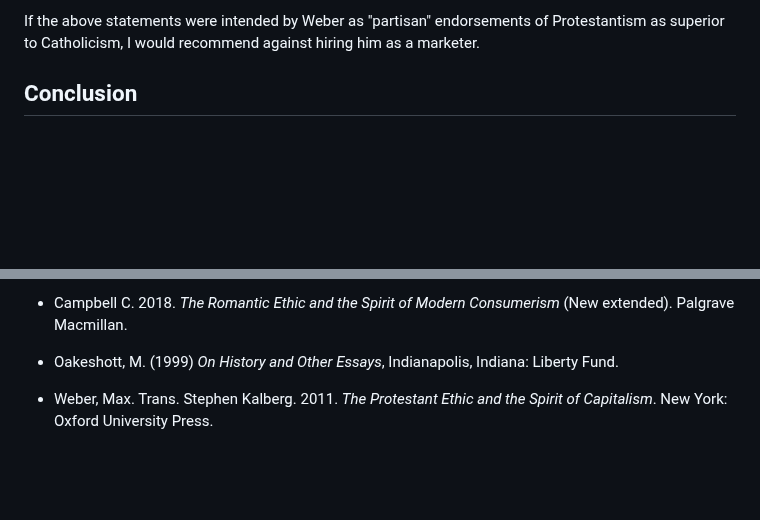
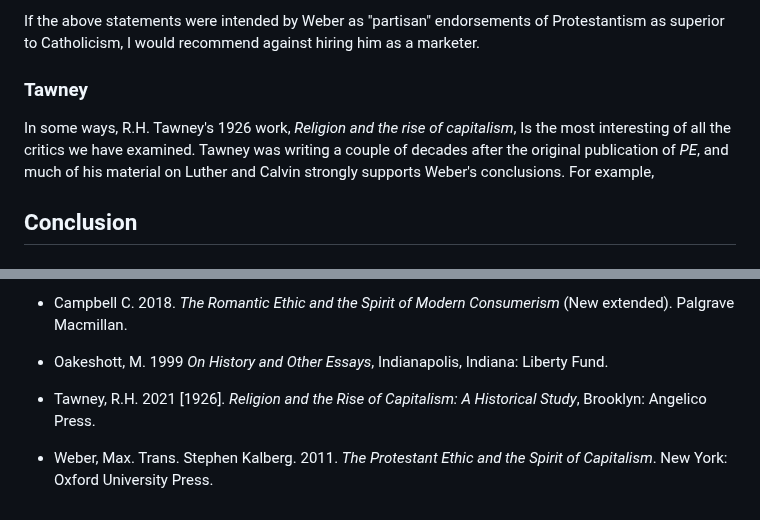
Before and after one commit to gcallah/work, a Markdown page: chaps/weber.md, 2 parts joined by grey strips. GitHub-like rendering; blank space fills up the shorter version.

Commit message:
Adding Tawney to Weber.

```diff
--- a/chaps/weber.md
+++ b/chaps/weber.md
@@ -227,6 +228,14 @@ of God, were saints. More suitable instead was a hatred and contempt for the sin
 If the above statements were intended by Weber as "partisan" endorsements of Protestantism as superior to Catholicism, I
 would recommend against hiring him as a marketer.
 
+
+### Tawney
+
+In some ways, R.H. Tawney's 1926 work, *Religion and the rise of capitalism*, Is the most interesting of all the critics we
+have examined. Tawney was writing a couple of decades after the original publication of *PE*, and much of his material
+on Luther and Calvin strongly supports Weber's conclusions. For example,
+
+
 ## Conclusion
 
 
@@ -244,6 +253,8 @@ New York: Currency.
 
 - Campbell C. 2018. *The Romantic Ethic and the Spirit of Modern Consumerism* (New extended). Palgrave Macmillan.
 
-- Oakeshott, M. (1999) *On History and Other Essays*, Indianapolis, Indiana: Liberty Fund.
+- Oakeshott, M. 1999 *On History and Other Essays*, Indianapolis, Indiana: Liberty Fund.
+
+- Tawney, R.H. 2021 [1926]. *Religion and the Rise of Capitalism: A Historical Study*, Brooklyn: Angelico Press.
 
 - Weber, Max. Trans. Stephen Kalberg. 2011. *The Protestant Ethic and the Spirit of Capitalism*. New York: Oxford University Press.
```
Also changed, not shown: other parts of chaps/weber.md (+1 -0 lines).
